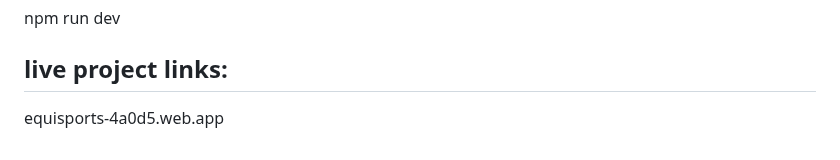
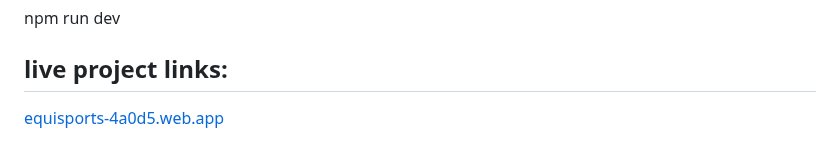
Before and after one commit to aburaihan98/equiSports-Client, a Markdown page: README.md, the part around the change. GitHub-like rendering.

```diff
--- a/README.md
+++ b/README.md
@@ -78,4 +78,4 @@ npm install
 npm run dev
 
 ## live project links:
-equisports-4a0d5.web.app
+[equisports-4a0d5.web.app](https://equisports-4a0d5.web.app/)
```
